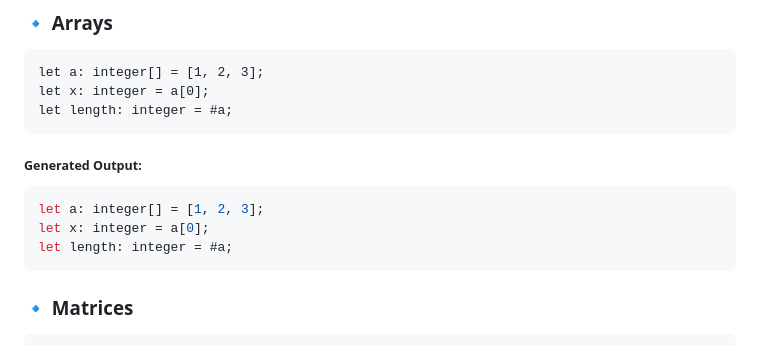
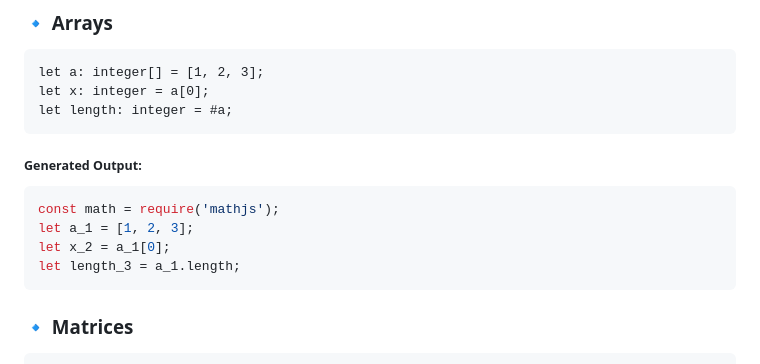
Before and after one commit to lilscolari/leibniz, a Markdown page: README.md, the part around the change. Drawn GitHub-style.

````diff
--- a/README.md
+++ b/README.md
@@ -252,9 +252,10 @@ let length: integer = #a;
 ```
 <sub><b>Generated Output:</b></sub>
 ```js
-let a: integer[] = [1, 2, 3];
-let x: integer = a[0];
-let length: integer = #a;
+const math = require('mathjs');
+let a_1 = [1, 2, 3];
+let x_2 = a_1[0];
+let length_3 = a_1.length;
 ```
 
 ### 🔹 Matrices
````
